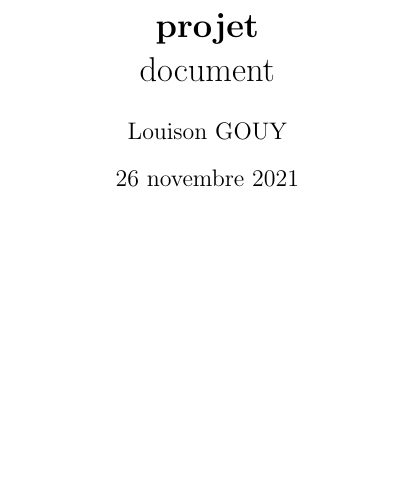
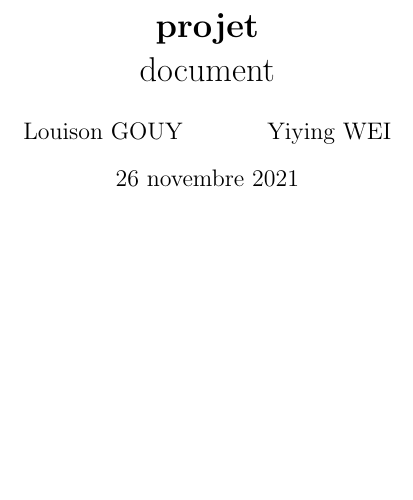
Before and after one commit to loulou4418/mini_projet_microP, a LaTeX document (rapport.tex): part of page 1 of 6, cut so that both start at the same text. Compiled offline with pdfLaTeX.

Commit message:
add my name

```diff
--- a/rapport.tex
+++ b/rapport.tex
@@ -40,7 +40,7 @@
 
 \title{\textbf{projet} \\ document}
 
-\author{Louison GOUY}
+\author{Louison GOUY \and Yiying WEI}
 
 \begin{document}
 \maketitle
```
